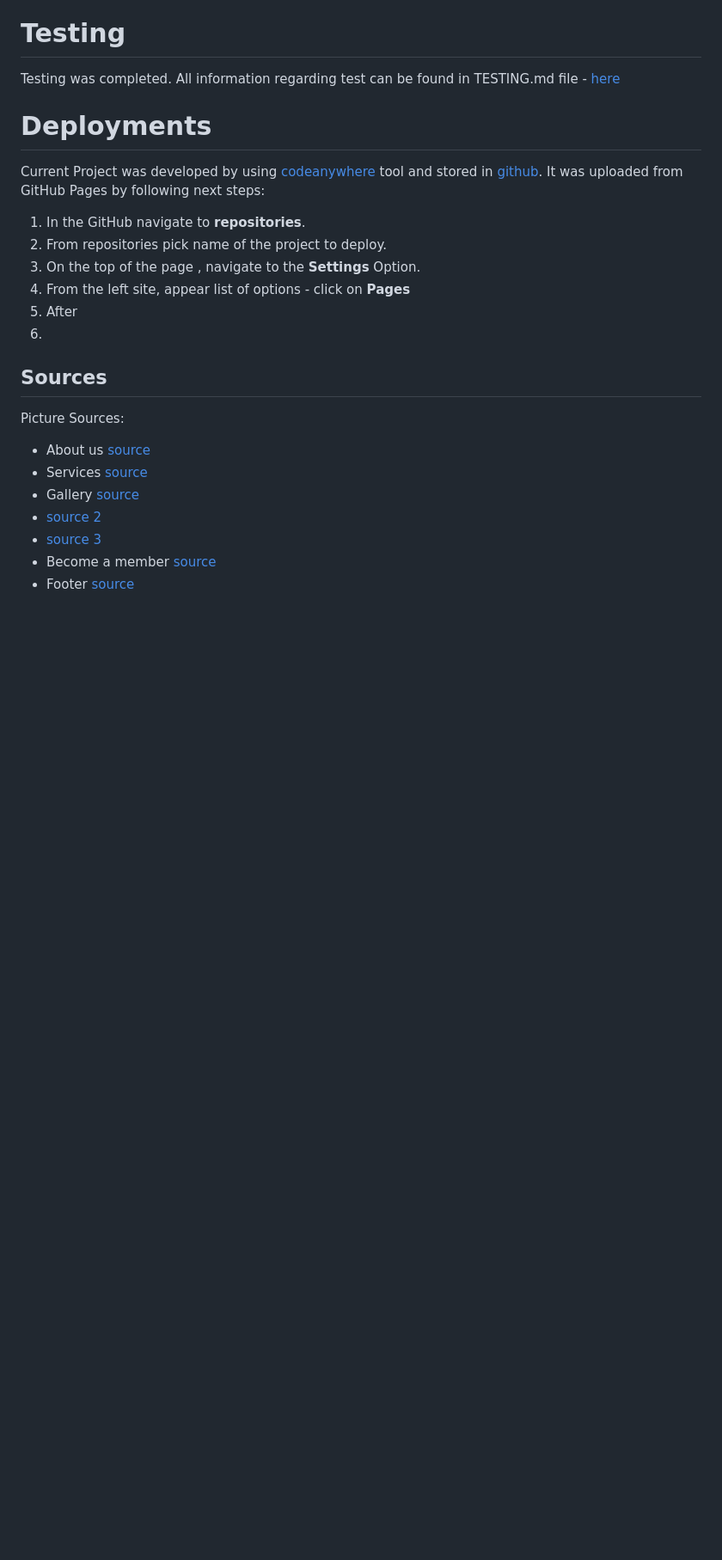
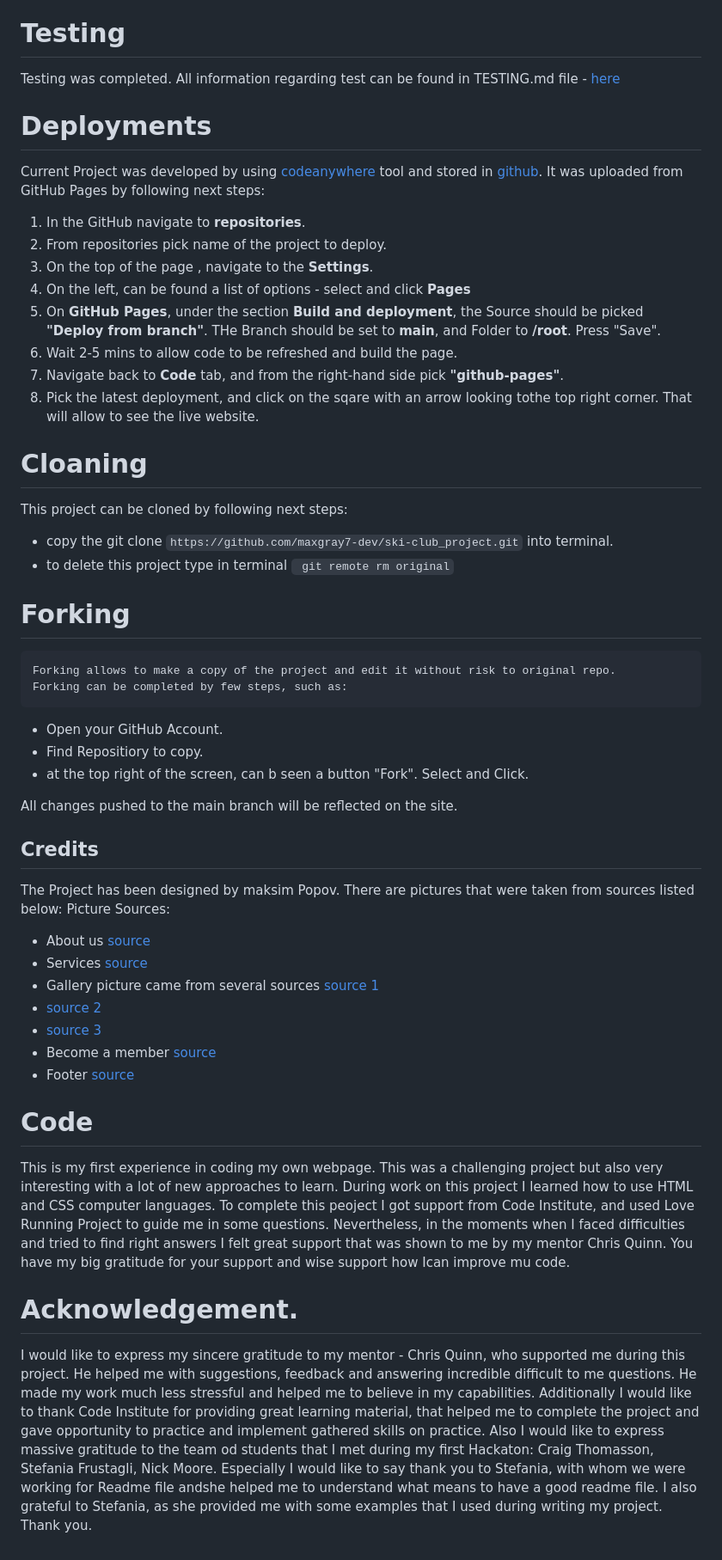
Before and after one commit to maxgray7-dev/ski-club_project, a Markdown page: README.md, the part around one of its changes. Shown at 86% size. GitHub-like rendering; blank space fills up the shorter version.

Commit message:
saving readme.md file

```diff
--- a/README.md
+++ b/README.md
@@ -150,27 +150,50 @@ It was uploaded from GitHub Pages by following next steps:
 
 1. In the GitHub navigate to **repositories**.
 2. From repositories pick name of the project to deploy.
-3. On the top of the page , navigate to the **Settings** Option.
-4. From the left site, appear list of options - click on **Pages**
-5. After
-6.
+3. On the top of the page , navigate to the **Settings**.
+4. On the left, can be found a list of options - select and click **Pages**
+5. On **GitHub Pages**, under the section **Build and deployment**, the Source should be picked __"Deploy from branch"__. THe Branch should be set to __**main**__, and Folder to __**/root**__. Press "Save".
+6. Wait 2-5 mins to allow code to be refreshed and build the page.
+7. Navigate back to **Code** tab, and from the right-hand side pick **"github-pages"**.
+8. Pick the latest deployment, and click on the sqare with an arrow looking tothe top right corner.  That will allow to see the live website.
 
 
+# Cloaning
+This project can be cloned by following next steps:
 
+- copy the git clone `https://github.com/maxgray7-dev/ski-club_project.git` into terminal.
+- to delete this project type in terminal ` git remote rm original`
 
+# Forking
+    Forking allows to make a copy of the project and edit it without risk to original repo.
+    Forking can be completed by few steps, such as:
+- Open your GitHub Account.
+- Find Repositiory to copy.
+- at the top right of the screen,  can b seen a button "Fork". Select and Click.
 
+All changes pushed to the main branch will be reflected on the site.
 
+## Credits
 
-
-
-## Sources
-
+The Project has been designed by maksim Popov.
+There are pictures that were taken from sources listed below:
 Picture Sources:
 
 - About us [source](https://www.skiworld.co.uk/blog/useful-tips-for-booking-your-family-ski-holiday/)
 - Services [source](https://www.ifyouski.com/ski-resorts/france/tignes)
-- Gallery [source](https://www.ifyouski.com/ski-resorts/france/tignes)
+- Gallery picture came from several sources [source 1](https://www.ifyouski.com/ski-resorts/france/tignes)
 - [source 2](https://skivertigo.co.uk/tignes/#image-gallery-3)
 - [source 3](https://www.crystalski.co.uk/ski-resorts/france-ski-holidays/tignes/)
 - Become a member [source](https://www.cgh-residences.co.uk/photos/domaines/sliders/espace-killy-1_66.webp)
 - Footer [source](https://skivertigo.co.uk/tignes/#image-gallery-7)
+
+
+# Code
+This is my first experience in coding my own webpage. This was a challenging project but also very interesting with a lot of new approaches to learn. During work on this project I learned how to use HTML and CSS computer languages. To complete this peoject I got support from Code Institute, and used Love Running Project to guide me in some questions.
+Nevertheless, in the moments when I faced difficulties and tried to find right answers I felt great support that was shown to me by my mentor Chris Quinn. You have my big gratitude for your support and wise support how  Ican improve mu code.
+
+# Acknowledgement.
+
+I would like to express my sincere gratitude to my mentor - Chris Quinn, who supported me during this project. He helped me with suggestions, feedback and answering incredible difficult to me questions. He made my work much less stressful and helped me to believe in my capabilities.
+Additionally I would like to thank Code Institute for providing great learning material, that helped me to complete the project and gave opportunity to practice and implement gathered skills on practice.
+Also I would like to express massive gratitude to the team od students that I met during my first Hackaton: Craig Thomasson, Stefania Frustagli, Nick Moore. Especially I would like to say thank you to Stefania, with whom we were working for Readme file andshe helped me to understand what means to have a good readme file. I also grateful to Stefania, as she provided me with some examples that I used during writing my project. Thank you.
```
Also changed, not shown: other parts of README.md (+1 -1 lines).
